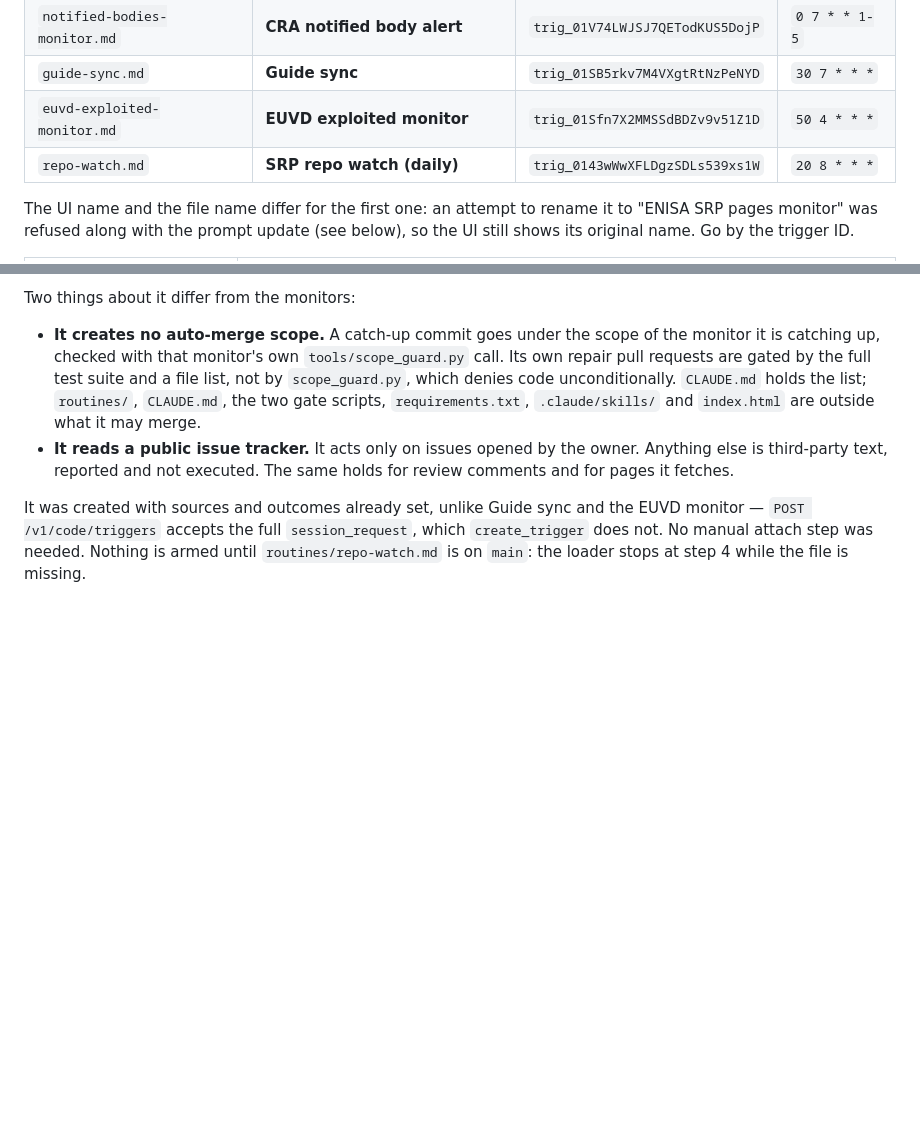
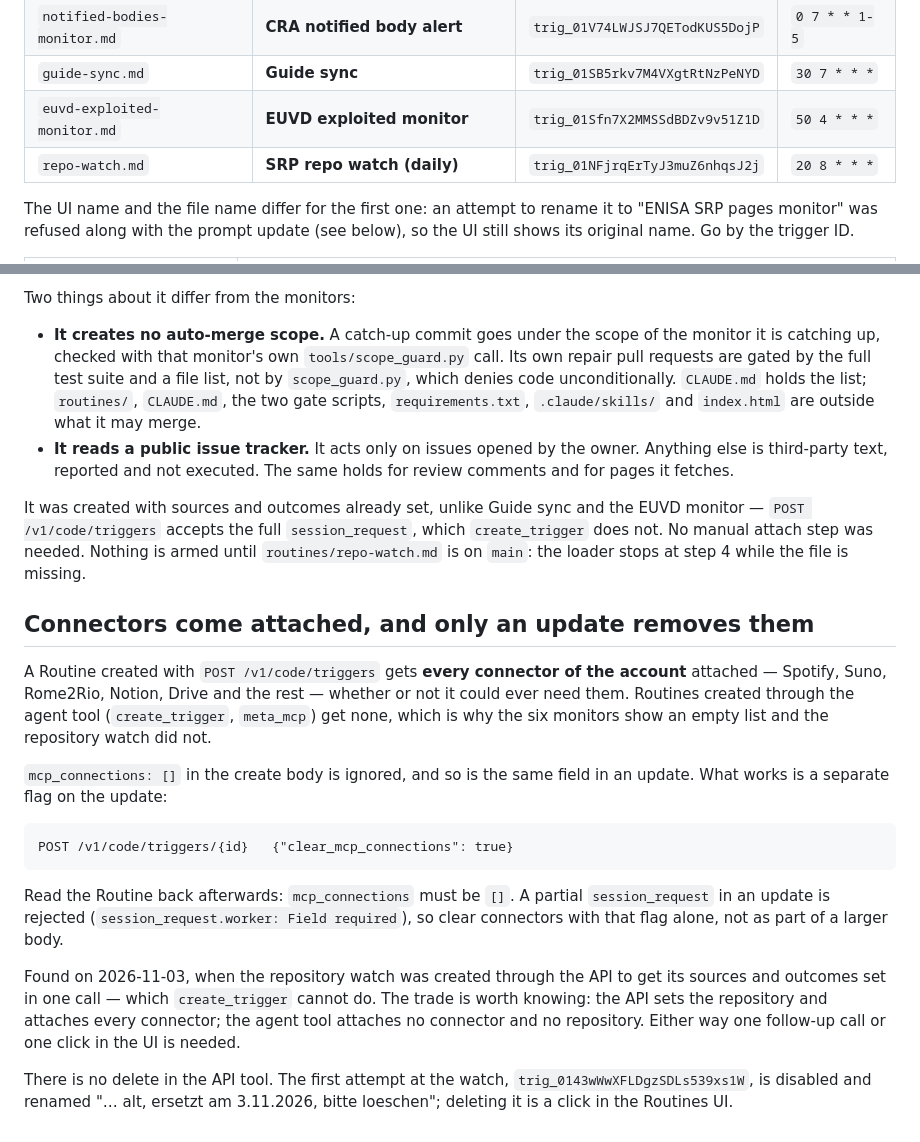
Before and after one commit to git-z0man/single-reporting-platform, a Markdown page: routines/README.md, 2 parts joined by grey strips. Drawn GitHub-style; blank space fills up the shorter version.

Commit message:
Repository watch: the Routine carries no connectors
A Routine created through POST /v1/code/triggers gets every connector of the
account attached - Spotify, Suno, Rome2Rio and the rest - while one created by
an agent tool gets none. The watch was recreated as
trig_01NFjrqErTyJ3muZ6nhqsJ2j with an empty connector list; the first attempt
is disabled and renamed, to be deleted in the Routines UI, since the API tool
has no delete.

mcp_connections: [] is ignored both on create and on update. The flag that
works is {"clear_mcp_connections": true} on the update, alone: a partial
session_request in the same body is rejected. Written down in
routines/README.md so the next Routine does not repeat the hour.

Co-Authored-By: Claude Opus 5 <noreply@anthropic.com>

````diff
--- a/routines/README.md
+++ b/routines/README.md
@@ -19,7 +19,7 @@ says which of the two it is.
 | `notified-bodies-monitor.md` | **CRA notified body alert** | `trig_01V74LWJSJ7QETodKUS5DojP` | `0 7 * * 1-5` |
 | `guide-sync.md` | **Guide sync** | `trig_01SB5rkv7M4VXgtRtNzPeNYD` | `30 7 * * *` |
 | `euvd-exploited-monitor.md` | **EUVD exploited monitor** | `trig_01Sfn7X2MMSSdBDZv9v51Z1D` | `50 4 * * *` |
-| `repo-watch.md` | **SRP repo watch (daily)** | `trig_0143wWwXFLDgzSDLs539xs1W` | `20 8 * * *` |
+| `repo-watch.md` | **SRP repo watch (daily)** | `trig_01NFjrqErTyJ3muZ6nhqsJ2j` | `20 8 * * *` |
 
 The UI name and the file name differ for the first one: an attempt to rename it
 to "ENISA SRP pages monitor" was refused along with the prompt update (see
@@ -413,3 +413,33 @@ EUVD monitor — `POST /v1/code/triggers` accepts the full `session_request`,
 which `create_trigger` does not. No manual attach step was needed. Nothing is
 armed until `routines/repo-watch.md` is on `main`: the loader stops at step 4
 while the file is missing.
+
+## Connectors come attached, and only an update removes them
+
+A Routine created with `POST /v1/code/triggers` gets **every connector of the
+account** attached — Spotify, Suno, Rome2Rio, Notion, Drive and the rest —
+whether or not it could ever need them. Routines created through the agent tool
+(`create_trigger`, `meta_mcp`) get none, which is why the six monitors show an
+empty list and the repository watch did not.
+
+`mcp_connections: []` in the create body is ignored, and so is the same field in
+an update. What works is a separate flag on the update:
+
+```
+POST /v1/code/triggers/{id}   {"clear_mcp_connections": true}
+```
+
+Read the Routine back afterwards: `mcp_connections` must be `[]`. A partial
+`session_request` in an update is rejected (`session_request.worker: Field
+required`), so clear connectors with that flag alone, not as part of a larger
+body.
+
+Found on 2026-11-03, when the repository watch was created through the API to
+get its sources and outcomes set in one call — which `create_trigger` cannot do.
+The trade is worth knowing: the API sets the repository and attaches every
+connector; the agent tool attaches no connector and no repository. Either way
+one follow-up call or one click in the UI is needed.
+
+There is no delete in the API tool. The first attempt at the watch,
+`trig_0143wWwXFLDgzSDLs539xs1W`, is disabled and renamed "… alt, ersetzt am
+3.11.2026, bitte loeschen"; deleting it is a click in the Routines UI.
````
Also changed, not shown: CLAUDE.md (+1 -1 lines), routines/repo-watch.md (+2 -1 lines).
